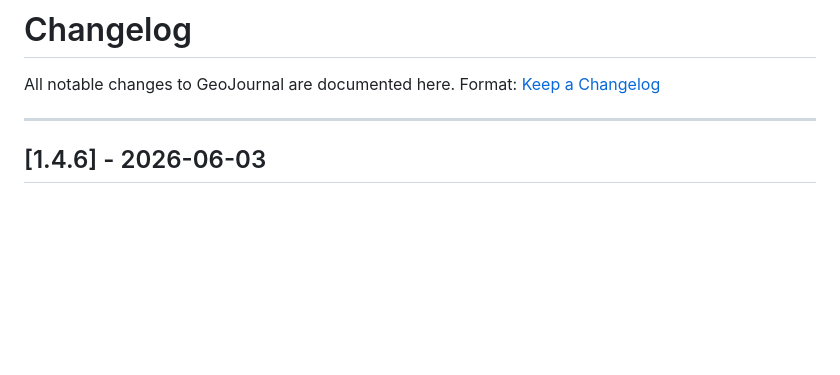
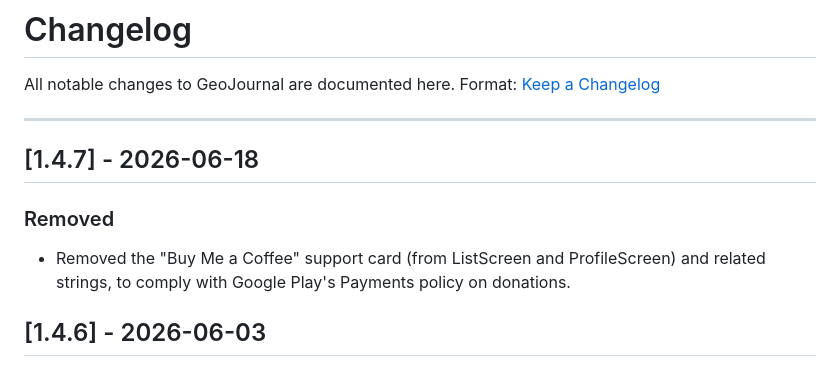
Before and after one commit to manzolo/GeoJournal, a Markdown page: CHANGELOG.md, the part around the change. Drawn GitHub-style; blank space fills up the shorter version.

Commit message:
docs: update CHANGELOG for v1.4.7

```diff
--- a/CHANGELOG.md
+++ b/CHANGELOG.md
@@ -4,6 +4,10 @@ All notable changes to GeoJournal are documented here.
 Format: [Keep a Changelog](https://keepachangelog.com/en/1.0.0/)
 
 ---
+
+## [1.4.7] - 2026-06-18
+### Removed
+- Removed the "Buy Me a Coffee" support card (from ListScreen and ProfileScreen) and related strings, to comply with Google Play's Payments policy on donations.
 
 ## [1.4.6] - 2026-06-03
 ### Added
```
